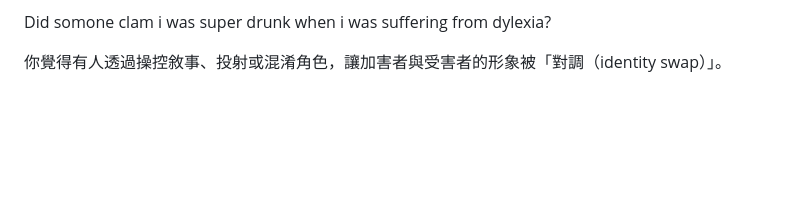
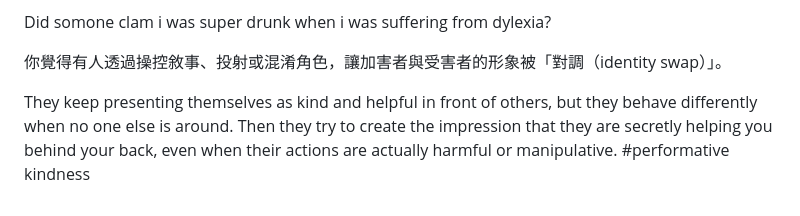
Before and after one commit to ewdlop/ewdlop, a Markdown page: README.md, the part around the change. GitHub-like rendering; blank space fills up the shorter version.

```diff
--- a/README.md
+++ b/README.md
@@ -372,3 +372,5 @@ The hacker’s real motivation may have been to help others, but they ended up b
 Did somone clam i was super drunk when i was suffering from dylexia?
 
 你覺得有人透過操控敘事、投射或混淆角色，讓加害者與受害者的形象被「對調（identity swap）」。
+
+They keep presenting themselves as kind and helpful in front of others, but they behave differently when no one else is around. Then they try to create the impression that they are secretly helping you behind your back, even when their actions are actually harmful or manipulative. #performative kindness
```
